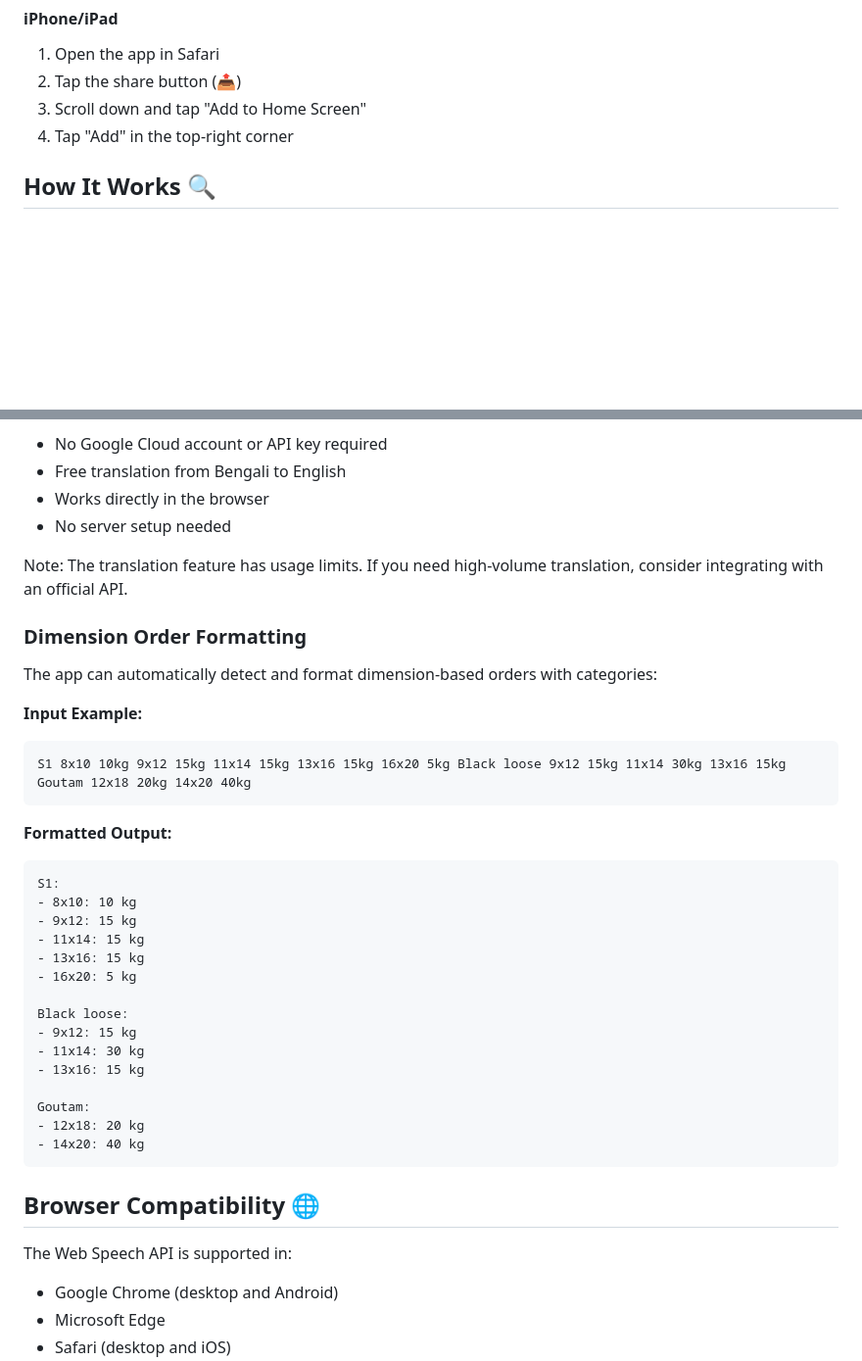
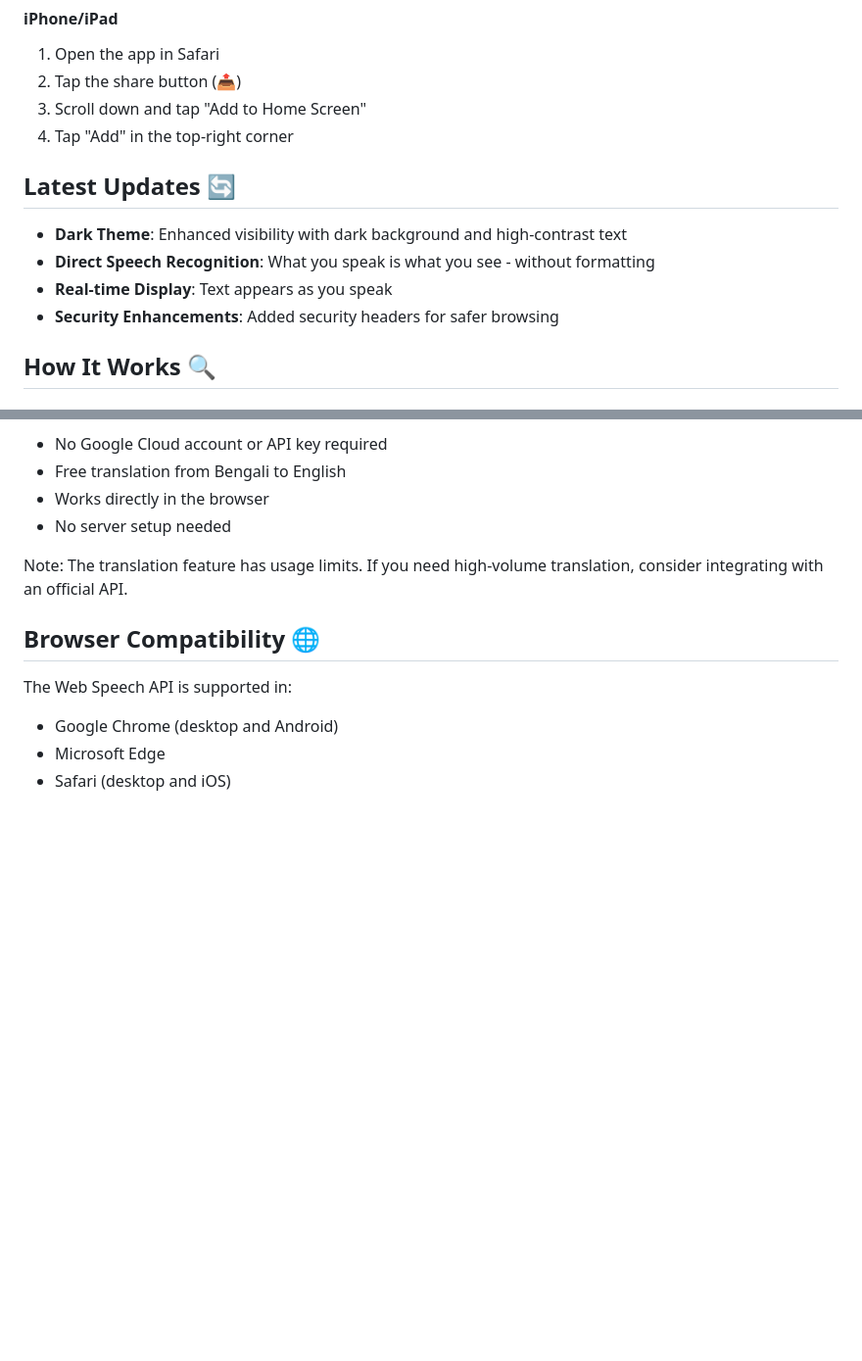
Before and after one commit to Rakesh-ada/voice-order, a Markdown page: README.md, 2 parts joined by grey strips. Shown at 98% size. Rendered like a GitHub page; blank space fills up the shorter version.

Commit message:
Update README with latest features and deployment info

````diff
--- a/README.md
+++ b/README.md
@@ -59,6 +62,13 @@ To install the app as a PWA on mobile:
 3. Scroll down and tap "Add to Home Screen"
 4. Tap "Add" in the top-right corner
 
+## Latest Updates 🔄
+
+- **Dark Theme**: Enhanced visibility with dark background and high-contrast text
+- **Direct Speech Recognition**: What you speak is what you see - without formatting
+- **Real-time Display**: Text appears as you speak
+- **Security Enhancements**: Added security headers for safer browsing
+
 ## How It Works 🔍
 
 ### Speech Recognition
@@ -76,33 +86,6 @@ The app uses a client-side approach to connect directly to Google Translate:
 - No server setup needed
 
 Note: The translation feature has usage limits. If you need high-volume translation, consider integrating with an official API.
-
-### Dimension Order Formatting
-The app can automatically detect and format dimension-based orders with categories:
-
-**Input Example:**
-```
-S1 8x10 10kg 9x12 15kg 11x14 15kg 13x16 15kg 16x20 5kg Black loose 9x12 15kg 11x14 30kg 13x16 15kg Goutam 12x18 20kg 14x20 40kg
-```
-
-**Formatted Output:**
-```
-S1:
-- 8x10: 10 kg
-- 9x12: 15 kg
-- 11x14: 15 kg
-- 13x16: 15 kg
-- 16x20: 5 kg
-
-Black loose:
-- 9x12: 15 kg
-- 11x14: 30 kg
-- 13x16: 15 kg
-
-Goutam:
-- 12x18: 20 kg
-- 14x20: 40 kg
-```
 
 ## Browser Compatibility 🌐
 
````
Also changed, not shown: other parts of README.md (+8 -5 lines).
